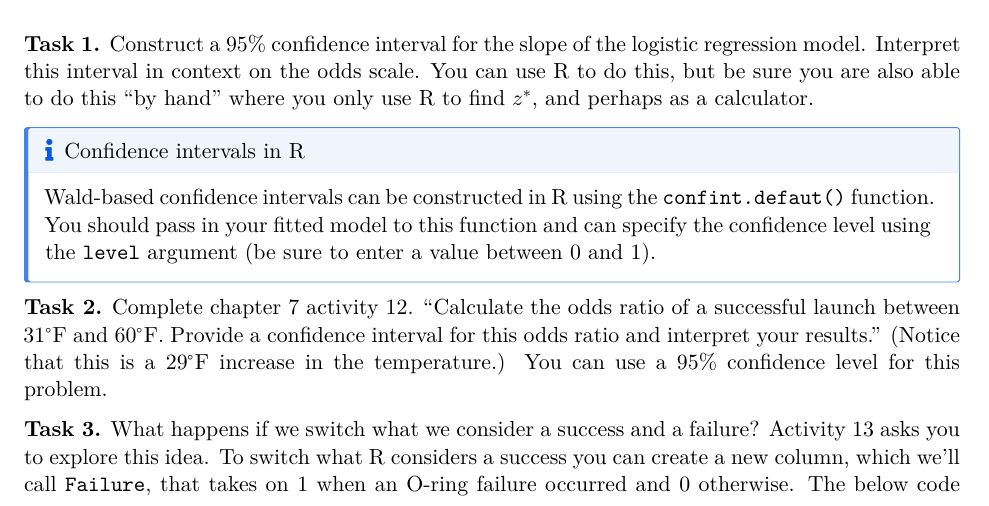
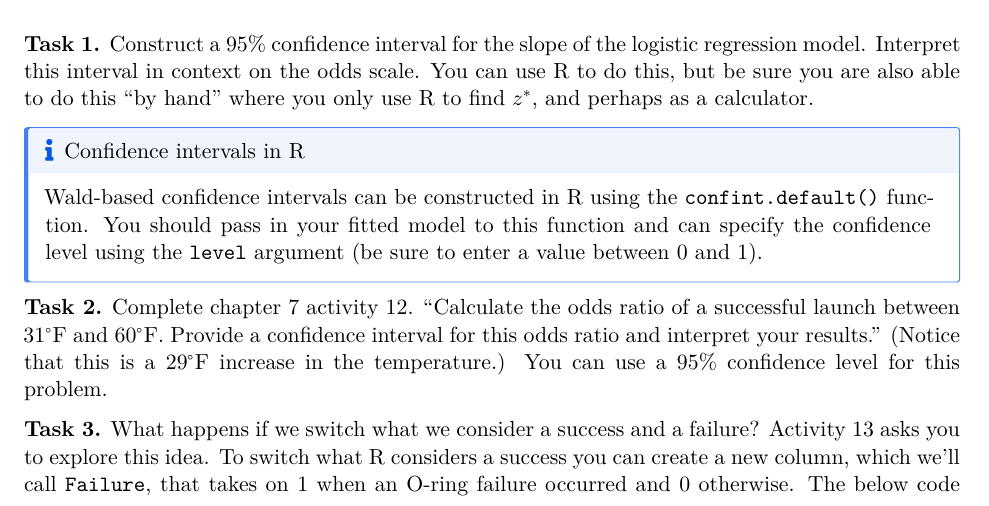
Before and after one commit to stat230/activities, a Quarto document (15-logistic-inference.qmd): part of page 1 of 3, cut so that both start at the same text. The pictures show the output file 15-logistic-inference.pdf that the author committed with the source.

Commit message:
typo fix

```diff
--- a/15-logistic-inference.qmd
+++ b/15-logistic-inference.qmd
@@ -42,7 +42,7 @@ Today, your first tasks are to conduct inference for this fitted model.
 
 :::{.callout-note}
 # Confidence intervals in R
-Wald-based confidence intervals can be constructed in R using the `confint.defaut()` function. You should pass in your fitted model to this function and can specify the confidence level using the `level` argument (be sure to enter a value between 0 and 1).
+Wald-based confidence intervals can be constructed in R using the `confint.default()` function. You should pass in your fitted model to this function and can specify the confidence level using the `level` argument (be sure to enter a value between 0 and 1).
 :::
 
 **Task `r (task <- task + 1)`.** Complete chapter 7 activity 12. "Calculate the odds ratio of a successful launch between 31$^\circ$F and 60$^\circ$F. Provide a confidence interval for this odds ratio and interpret your results." (Notice that this is a 29$^\circ$F increase in the temperature.) You can use a 95% confidence level for this problem.
```
Also changed, not shown: 15-logistic-inference.pdf.
